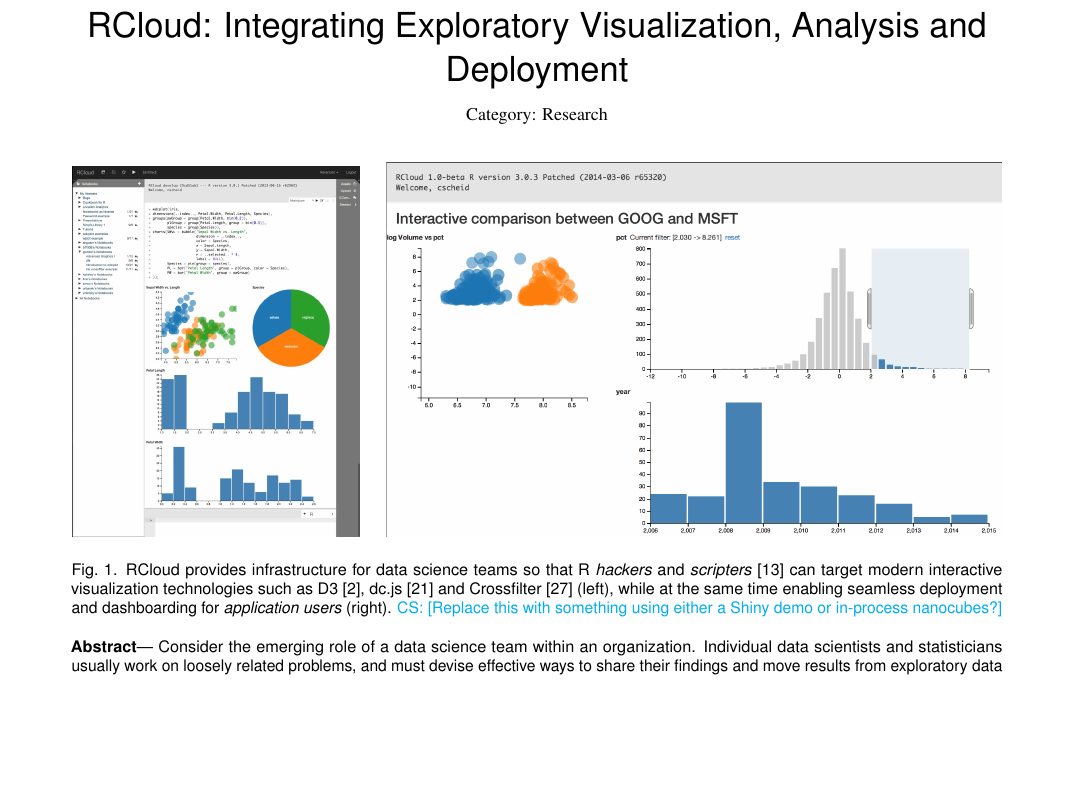
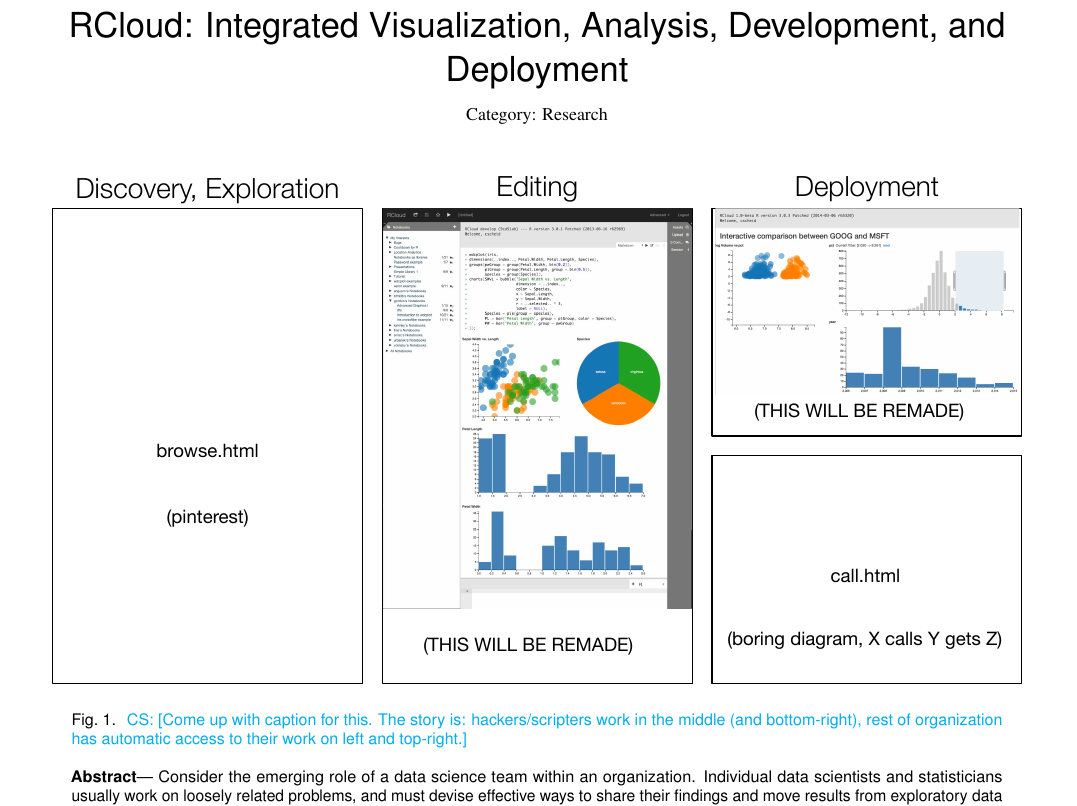
Before and after one commit to cscheid/rcloud-paper, a LaTeX document (paper.tex): part of page 1 of 6 before the commit and part of page 1 of 7 after it, cut so that both start at the same text, the shorter picture padded with empty space. Compiled offline with pdfLaTeX.

Commit message:
new teaser skeleton

```diff
--- a/paper.tex
+++ b/paper.tex
@@ -78,8 +78,7 @@
 
 %% Paper title.
 
-\title{RCloud: Integrating Exploratory Visualization, Analysis and Deployment}
-%% \title{RCloud: DevOps for Visual Analysis and Data Science}
+\title{RCloud: Integrated Visualization, Analysis, Development, and Deployment}
 
 %% This is how authors are specified in the journal style
 
@@ -132,19 +131,10 @@
 %% Uncomment below to include a teaser figure.
 \teaser{
   \centering
-  \includegraphics[width=.28\linewidth]{fig/screenshots/wdcplotsmall.jpg}
-  %% \includegraphics[width=.9\linewidth]{figs/teaser.jpg}
-  \hspace{1em}
-  \includegraphics[width=.6\linewidth]{fig/casestudy1/casestudy1.graffle/image8.png}
+  \includegraphics[width=.95\linewidth]{fig/teaser/teaser.pdf}
   % \vspace{-.5em}
-  \caption{RCloud provides infrastructure for data science teams so
-    that R \emph{hackers} and \emph{scripters}~\cite{Kandel:2012:EDA} can target modern
-    interactive visualization technologies such as
-    D3~\cite{Bostock:2011:DDD}, dc.js~\cite{DCJS:2014:DC} and
-    Crossfilter~\cite{Square:2014:CFM} (left), while at the same time
-    enabling seamless deployment and dashboarding for
-    \emph{application users} (right).
-    \carlos{Replace this with something using either a Shiny demo or in-process nanocubes?}
+  \caption{
+    \carlos{Come up with caption for this. The story is: hackers/scripters work in the middle (and bottom-right), rest of organization has automatic access to their work on left and top-right.}
   }
 % \vspace{-.5em}
 }
```
Also changed, not shown: fig/teaser/teaser.graffle/image1.jpg (added), fig/teaser/teaser.graffle/image2.png (added), fig/teaser/teaser.pdf (added), fig/view_html.png (added), 3 other files.
